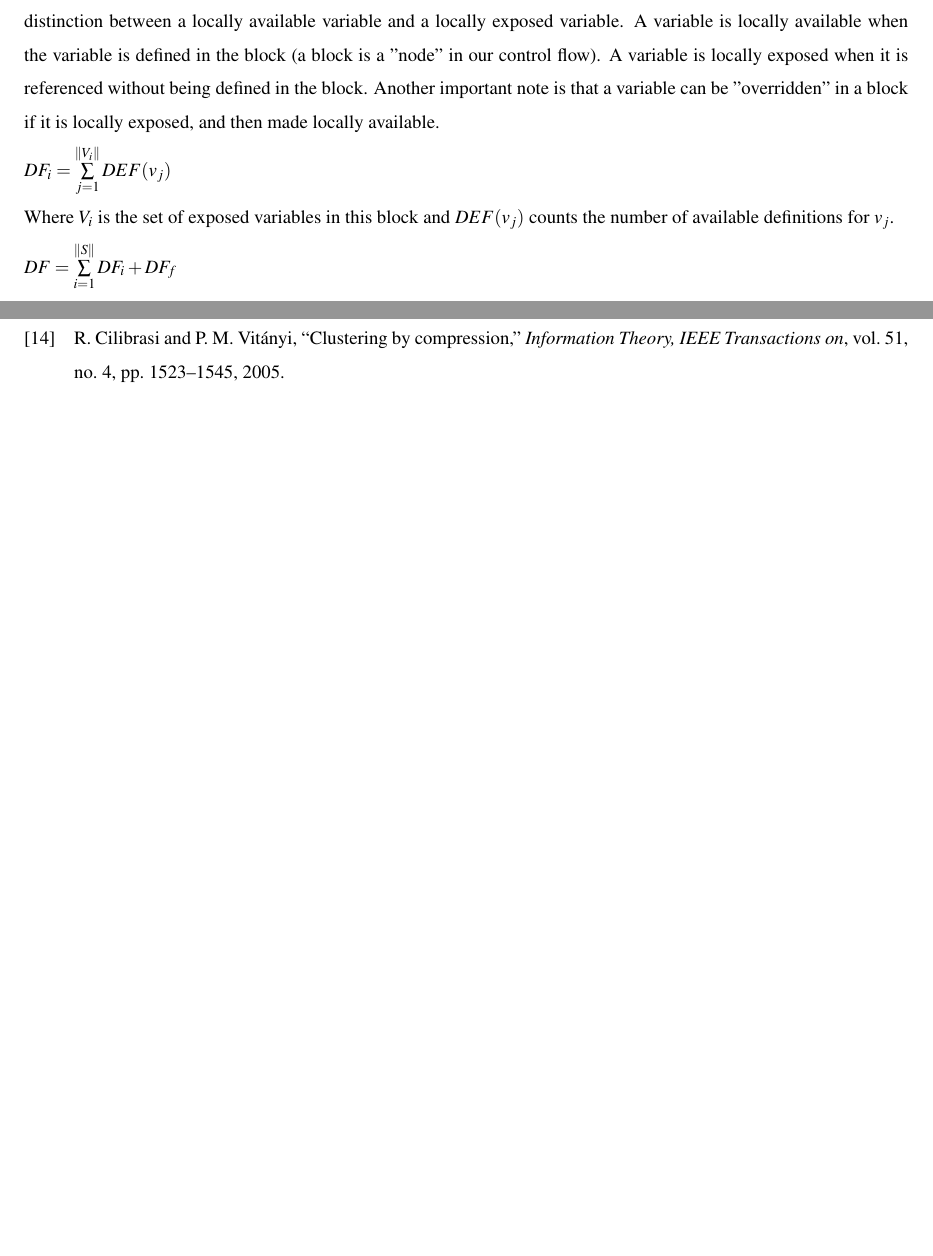
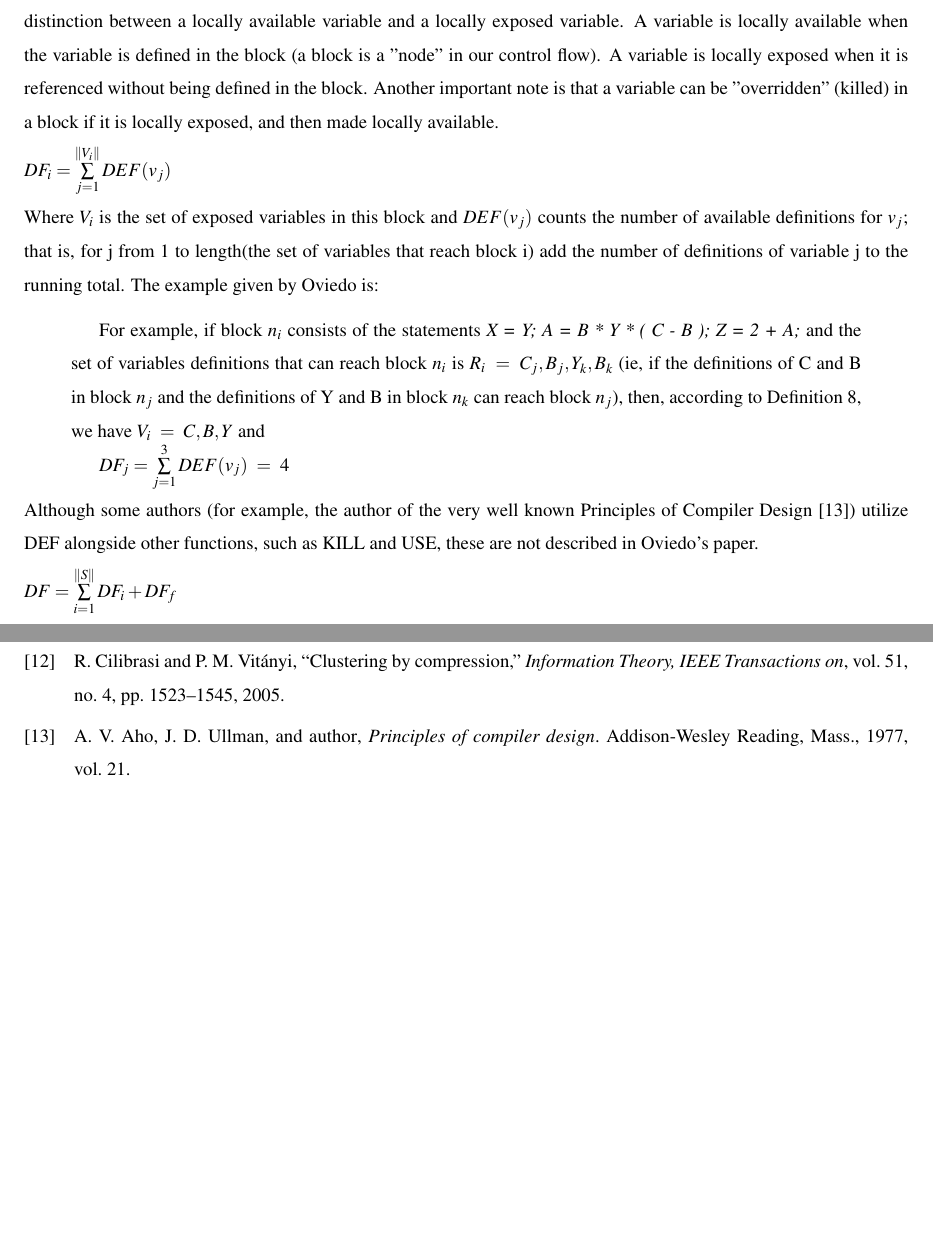
Before and after one commit to chathaway-codes/mutation_rate, a LaTeX paper (index.tex, which reads biblo.bib): two parts of pages 5 and 11 of 15, joined at a grey line, cut so that both start at the same text, the shorter picture padded with empty space. The pictures show the PDF file index.pdf that the author committed with the source.

Commit message:
Small changes to paper

```diff
--- a/biblo.bib
+++ b/biblo.bib
@@ -199,3 +199,11 @@ date = {1993},
 editor = {Martin Shepperd},
 isbn = {0-07-707410-6},
 }
+
+@book{aho1977principles,
+  title={Principles of compiler design},
+  author={Aho, Alfred V and Ullman, Jeffrey D and author},
+  volume={21},
+  year={1977},
+  publisher={Addison-Wesley Reading, Mass.}
+}
--- a/index.tex
+++ b/index.tex
@@ -182,11 +182,19 @@ The more complicated part of this metric is the data flow measure.
 The key terminology for this measure is the distinction between a locally available variable and a locally exposed variable.
 A variable is locally available when the variable is defined in the block (a block is a "node" in our control flow).
 A variable is locally exposed when it is referenced without being defined in the block.
-Another important note is that a variable can be "overridden" in a block if it is locally exposed, and then made locally available.
+Another important note is that a variable can be "overridden" (killed) in a block if it is locally exposed, and then made locally available.
 
 $DF_i = \sum\limits_{j=1}^{\parallel V_i \parallel} DEF(v_j)$
 
-Where $V_i$ is the set of exposed variables in this block and $DEF(v_j)$ counts the number of available definitions for $v_j$.
+Where $V_i$ is the set of exposed variables in this block and $DEF(v_j)$ counts the number of available definitions for $v_j$; that is, for j from 1 to length(the set of variables that reach block i) add the number of definitions of variable j to the running total.
+The example given by Oviedo is:
+\begin{quotation}
+	For example, if block $n_i$ consists of the statements \textit{X = Y; A = B * Y * ( C - B ); Z = 2 + A;} and the set of variables definitions that can reach block $n_i$ is $R_i ~= ~{C_j, B_j, Y_k, B_k}$ (ie, if the definitions of C and B in block $n_j$ and the definitions of Y and B in block $n_k$ can reach block $n_j$), then, according to Definition 8, we have $V_i ~= ~{C,B,Y}$ and
+
+	$DF_j = \sum\limits_{j=1}^{3} DEF(v_j)~=~4$
+\end{quotation}
+
+Although some authors (for example, the author of the very well known Principles of Compiler Design \cite{aho1977principles}) utilize DEF alongside other functions, such as KILL and USE, these are not described in Oviedo's paper.
 
 $DF = \sum\limits_{i=1}^{\parallel S \parallel} DF_i+DF_f$
 
```
Also changed, not shown: index-blx.bib (+2 -2 lines), index.pdf, sample_csnap_applications/alpha_0.png (added), sample_csnap_applications/beta_0.png (added), sample_csnap_applications/bravo_0.png (added), sample_csnap_applications/charlie_0.png (added), sample_csnap_applications/delta_0.png (added), sample_csnap_applications/test_0.png (added), index.tex (10 more changed lines).
